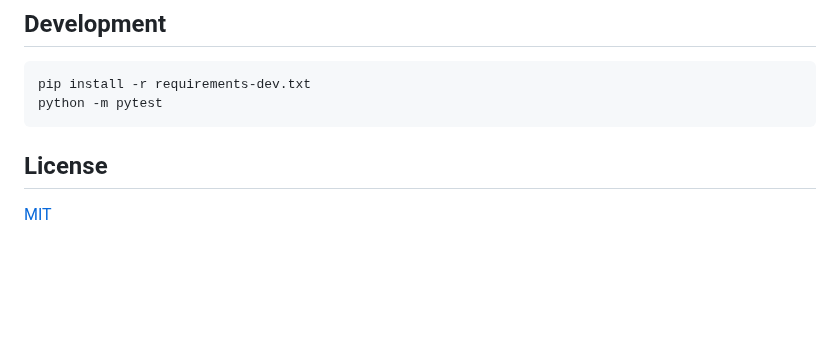
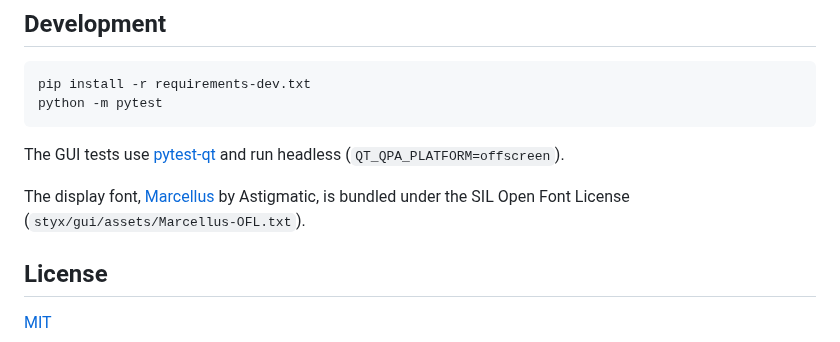
Before and after one commit to LaCobble/Styx, a Markdown page: README.md, the part around one of its changes. Drawn GitHub-style; blank space fills up the shorter version.

````diff
--- a/README.md
+++ b/README.md
@@ -168,6 +190,13 @@ pip install -r requirements-dev.txt
 python -m pytest
 ```
 
+The GUI tests use [pytest-qt](https://pytest-qt.readthedocs.io/) and run
+headless (`QT_QPA_PLATFORM=offscreen`).
+
+The display font, [Marcellus](https://fonts.google.com/specimen/Marcellus) by
+Astigmatic, is bundled under the SIL Open Font License
+(`styx/gui/assets/Marcellus-OFL.txt`).
+
 ## License
 
 [MIT](LICENSE)
````
Also changed, not shown: other parts of README.md (+25 -3 lines), docs/images/before.png (added), docs/images/form-dark.png (added), docs/images/form-light.png (added), docs/images/progress-light.png (added), docs/images/result-dark.png (added).
